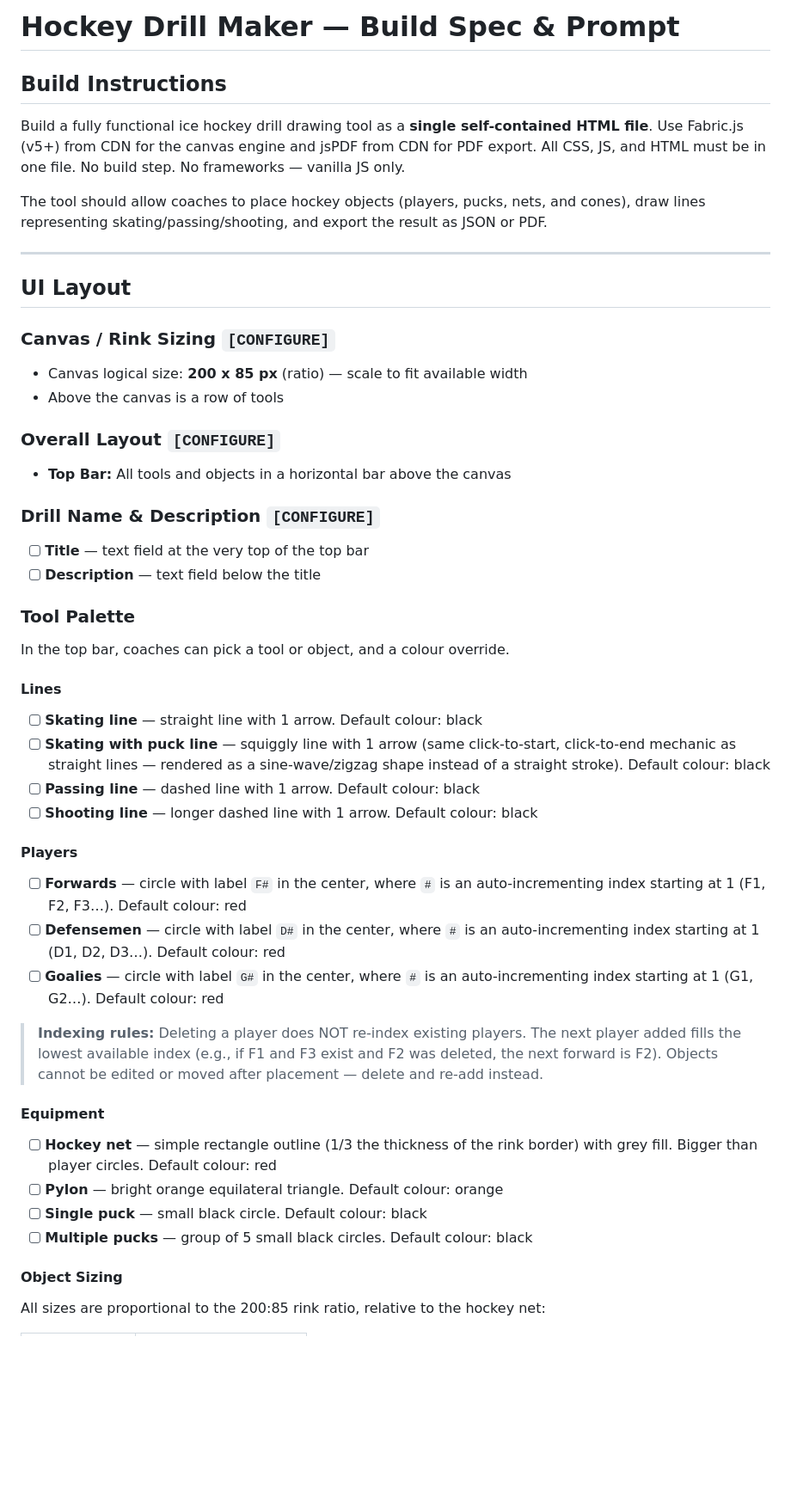
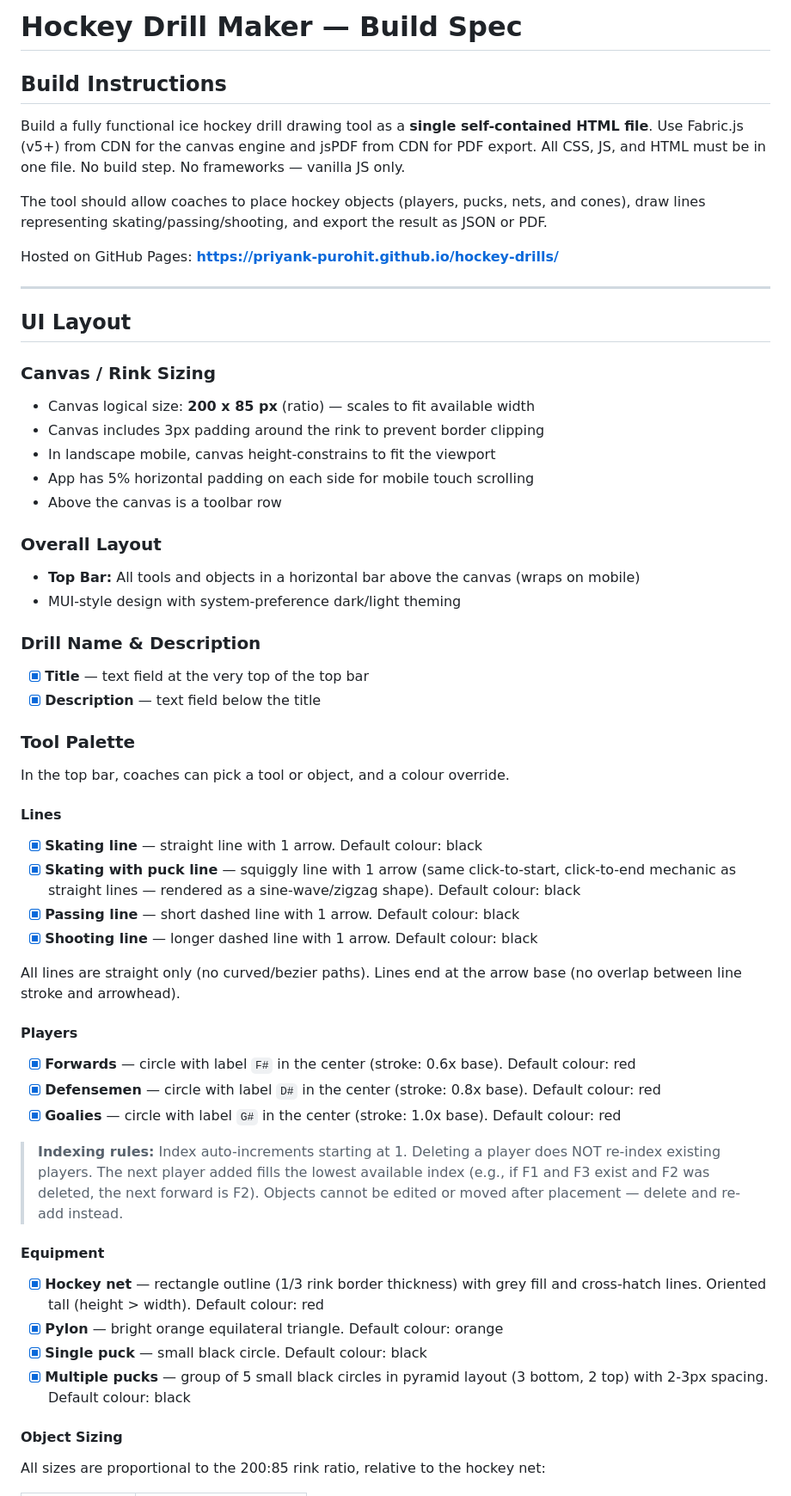
Before and after one commit to priyank-purohit/hockey-drills, a Markdown page: specs.md, the part around one of its changes. Shown at 86% size. Rendered like a GitHub page; blank space fills up the shorter version.

```diff
--- a/specs.md
+++ b/specs.md
@@ -1,4 +1,4 @@
-# Hockey Drill Maker — Build Spec & Prompt
+# Hockey Drill Maker — Build Spec
 
 ## Build Instructions
 
@@ -6,23 +6,29 @@ Build a fully functional ice hockey drill drawing tool as a **single self-contai
 
 The tool should allow coaches to place hockey objects (players, pucks, nets, and cones), draw lines representing skating/passing/shooting, and export the result as JSON or PDF.
 
+Hosted on GitHub Pages: **https://priyank-purohit.github.io/hockey-drills/**
+
 ---
 
 ## UI Layout
 
-### Canvas / Rink Sizing `[CONFIGURE]`
+### Canvas / Rink Sizing
 
-- Canvas logical size: **200 x 85 px** (ratio) — scale to fit available width
-- Above the canvas is a row of tools
+- Canvas logical size: **200 x 85 px** (ratio) — scales to fit available width
+- Canvas includes 3px padding around the rink to prevent border clipping
+- In landscape mobile, canvas height-constrains to fit the viewport
+- App has 5% horizontal padding on each side for mobile touch scrolling
+- Above the canvas is a toolbar row
 
-### Overall Layout `[CONFIGURE]`
+### Overall Layout
 
-- **Top Bar:** All tools and objects in a horizontal bar above the canvas
+- **Top Bar:** All tools and objects in a horizontal bar above the canvas (wraps on mobile)
+- MUI-style design with system-preference dark/light theming
 
-### Drill Name & Description `[CONFIGURE]`
+### Drill Name & Description
 
-- [ ] **Title** — text field at the very top of the top bar
-- [ ] **Description** — text field below the title
+- [x] **Title** — text field at the very top of the top bar
+- [x] **Description** — text field below the title
 
 ### Tool Palette
 
@@ -30,25 +36,27 @@ In the top bar, coaches can pick a tool or object, and a colour override.
 
 #### Lines
 
-- [ ] **Skating line** — straight line with 1 arrow. Default colour: black
-- [ ] **Skating with puck line** — squiggly line with 1 arrow (same click-to-start, click-to-end mechanic as straight lines — rendered as a sine-wave/zigzag shape instead of a straight stroke). Default colour: black
-- [ ] **Passing line** — dashed line with 1 arrow. Default colour: black
-- [ ] **Shooting line** — longer dashed line with 1 arrow. Default colour: black
+- [x] **Skating line** — straight line with 1 arrow. Default colour: black
+- [x] **Skating with puck line** — squiggly line with 1 arrow (same click-to-start, click-to-end mechanic as straight lines — rendered as a sine-wave/zigzag shape). Default colour: black
+- [x] **Passing line** — short dashed line with 1 arrow. Default colour: black
+- [x] **Shooting line** — longer dashed line with 1 arrow. Default colour: black
+
+All lines are straight only (no curved/bezier paths). Lines end at the arrow base (no overlap between line stroke and arrowhead).
 
 #### Players
 
-- [ ] **Forwards** — circle with label `F#` in the center, where `#` is an auto-incrementing index starting at 1 (F1, F2, F3…). Default colour: red
-- [ ] **Defensemen** — circle with label `D#` in the center, where `#` is an auto-incrementing index starting at 1 (D1, D2, D3…). Default colour: red
-- [ ] **Goalies** — circle with label `G#` in the center, where `#` is an auto-incrementing index starting at 1 (G1, G2…). Default colour: red
+- [x] **Forwards** — circle with label `F#` in the center (stroke: 0.6x base). Default colour: red
+- [x] **Defensemen** — circle with label `D#` in the center (stroke: 0.8x base). Default colour: red
+- [x] **Goalies** — circle with label `G#` in the center (stroke: 1.0x base). Default colour: red
 
-> **Indexing rules:** Deleting a player does NOT re-index existing players. The next player added fills the lowest available index (e.g., if F1 and F3 exist and F2 was deleted, the next forward is F2). Objects cannot be edited or moved after placement — delete and re-add instead.
+> **Indexing rules:** Index auto-increments starting at 1. Deleting a player does NOT re-index existing players. The next player added fills the lowest available index (e.g., if F1 and F3 exist and F2 was deleted, the next forward is F2). Objects cannot be edited or moved after placement — delete and re-add instead.
 
 #### Equipment
 
-- [ ] **Hockey net** — simple rectangle outline (1/3 the thickness of the rink border) with grey fill. Bigger than player circles. Default colour: red
-- [ ] **Pylon** — bright orange equilateral triangle. Default colour: orange
-- [ ] **Single puck** — small black circle. Default colour: black
-- [ ] **Multiple pucks** — group of 5 small black circles. Default colour: black
+- [x] **Hockey net** — rectangle outline (1/3 rink border thickness) with grey fill and cross-hatch lines. Oriented tall (height > width). Default colour: red
+- [x] **Pylon** — bright orange equilateral triangle. Default colour: orange
+- [x] **Single puck** — small black circle. Default colour: black
+- [x] **Multiple pucks** — group of 5 small black circles in pyramid layout (3 bottom, 2 top) with 2-3px spacing. Default colour: black
 
 #### Object Sizing
 
```
Also changed, not shown: other parts of specs.md (+64 -39 lines).
